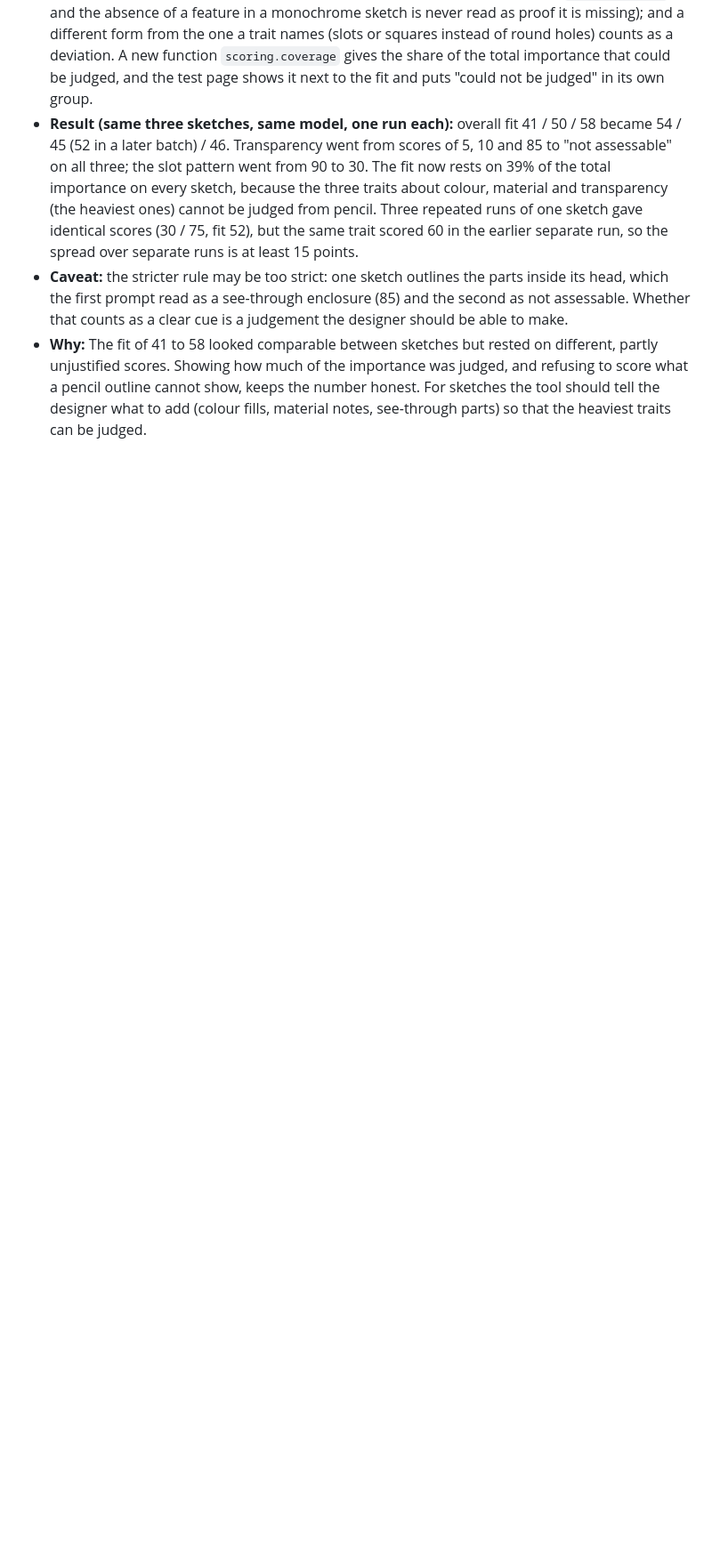
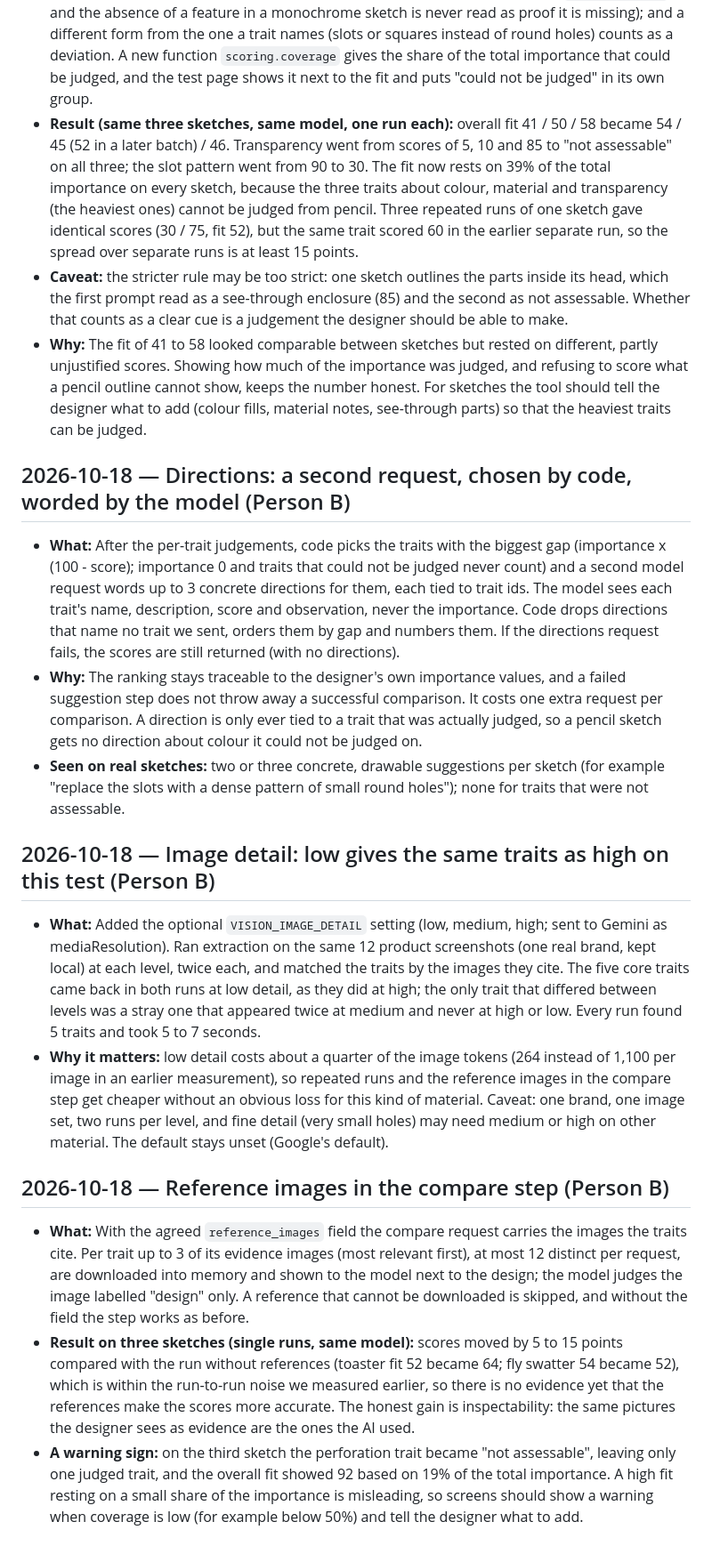
Before and after one commit to Ming-1105/style-ai-generator, a Markdown page: docs/decision-log.md, the part around the change. Shown at 89% size. GitHub-like rendering; blank space fills up the shorter version.

Commit message:
Log directions, image detail and reference-image results; update status
Co-Authored-By: Claude Sonnet 5.5 <noreply@anthropic.com>

```diff
--- a/docs/decision-log.md
+++ b/docs/decision-log.md
@@ -173,3 +173,44 @@
   scores. Showing how much of the importance was judged, and refusing to score what a pencil outline cannot
   show, keeps the number honest. For sketches the tool should tell the designer what to add (colour fills,
   material notes, see-through parts) so that the heaviest traits can be judged.
+
+## 2026-10-18 — Directions: a second request, chosen by code, worded by the model (Person B)
+
+- **What:** After the per-trait judgements, code picks the traits with the biggest gap (importance x (100 - score);
+  importance 0 and traits that could not be judged never count) and a second model request words up to 3
+  concrete directions for them, each tied to trait ids. The model sees each trait's name, description, score and
+  observation, never the importance. Code drops directions that name no trait we sent, orders them by gap and
+  numbers them. If the directions request fails, the scores are still returned (with no directions).
+- **Why:** The ranking stays traceable to the designer's own importance values, and a failed suggestion step does
+  not throw away a successful comparison. It costs one extra request per comparison. A direction is only ever
+  tied to a trait that was actually judged, so a pencil sketch gets no direction about colour it could not be
+  judged on.
+- **Seen on real sketches:** two or three concrete, drawable suggestions per sketch (for example "replace the
+  slots with a dense pattern of small round holes"); none for traits that were not assessable.
+
+## 2026-10-18 — Image detail: low gives the same traits as high on this test (Person B)
+
+- **What:** Added the optional `VISION_IMAGE_DETAIL` setting (low, medium, high; sent to Gemini as mediaResolution).
+  Ran extraction on the same 12 product screenshots (one real brand, kept local) at each level, twice each, and
+  matched the traits by the images they cite. The five core traits came back in both runs at low detail, as they
+  did at high; the only trait that differed between levels was a stray one that appeared twice at medium and
+  never at high or low. Every run found 5 traits and took 5 to 7 seconds.
+- **Why it matters:** low detail costs about a quarter of the image tokens (264 instead of 1,100 per image in an
+  earlier measurement), so repeated runs and the reference images in the compare step get cheaper without an
+  obvious loss for this kind of material. Caveat: one brand, one image set, two runs per level, and fine
+  detail (very small holes) may need medium or high on other material. The default stays unset (Google's default).
+
+## 2026-10-18 — Reference images in the compare step (Person B)
+
+- **What:** With the agreed `reference_images` field the compare request carries the images the traits cite. Per
+  trait up to 3 of its evidence images (most relevant first), at most 12 distinct per request, are downloaded
+  into memory and shown to the model next to the design; the model judges the image labelled "design" only.
+  A reference that cannot be downloaded is skipped, and without the field the step works as before.
+- **Result on three sketches (single runs, same model):** scores moved by 5 to 15 points compared with the run
+  without references (toaster fit 52 became 64; fly swatter 54 became 52), which is within the run-to-run
+  noise we measured earlier, so there is no evidence yet that the references make the scores more accurate.
+  The honest gain is inspectability: the same pictures the designer sees as evidence are the ones the AI used.
+- **A warning sign:** on the third sketch the perforation trait became "not assessable", leaving only one judged
+  trait, and the overall fit showed 92 based on 19% of the total importance. A high fit resting on a small share
+  of the importance is misleading, so screens should show a warning when coverage is low (for example below 50%)
+  and tell the designer what to add.
```
Also changed, not shown: docs/STATUS.md (+19 -19 lines).
